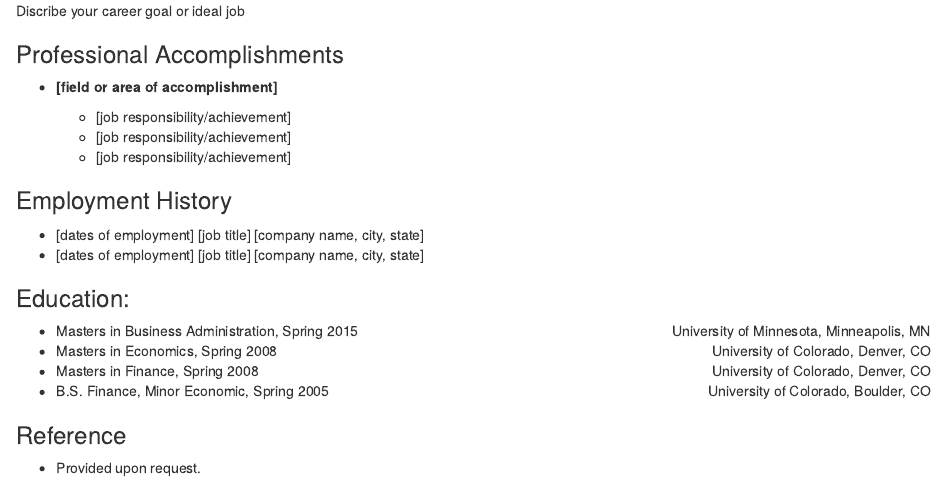
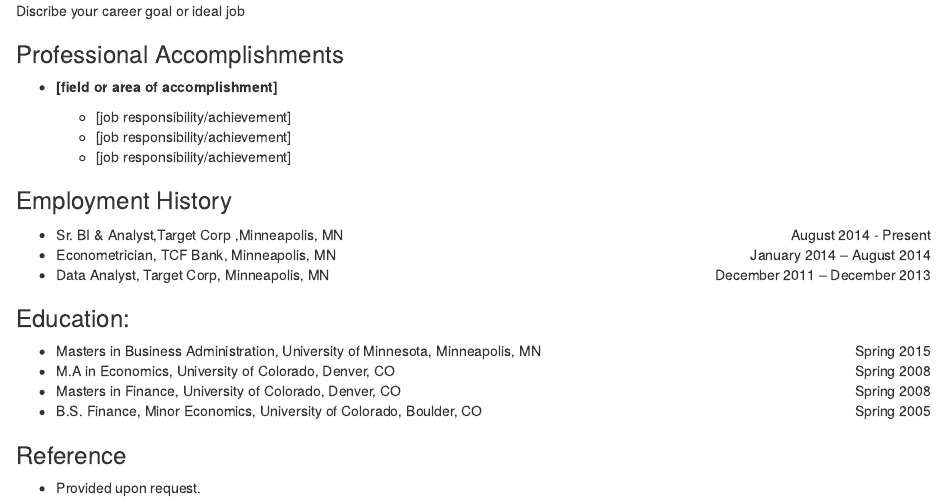
Before and after one commit to Fredo-XVII/FREDO-XVII.github.io, an R Markdown document (Alfredo G Marquez/Alfredo G Marquez.Rmd): the page in a window 1100 px wide, from 190 px down. Rendered offline with R 4.5, knitr and Pandoc, with nearby package versions.

Commit message:
fixed format visualization issues

```diff
--- a/Alfredo G Marquez/Alfredo G Marquez.Rmd
+++ b/Alfredo G Marquez/Alfredo G Marquez.Rmd
@@ -20,23 +20,23 @@ theme: journal
     - [job responsibility/achievement]
 
 ### Employment History
-  - [dates of employment] [job title] [company name, city, state]
-  - [dates of employment] [job title] [company name, city, state]
+ - <span style="text-align:left;">Sr. BI & Analyst,Target Corp ,Minneapolis, MN
+    <span style="float:right;">August 2014 - Present</span>
+ - <span style="text-align:left;">Econometrician, TCF Bank, Minneapolis, MN
+    <span style="float:right;">January 2014 – August 2014</span>
+ - <span style="text-align:left;">Data Analyst, Target Corp, Minneapolis, MN
+    <span style="float:right;">December 2011 – December 2013</span>
 
 
 ### Education:
- - <span style="text-align:left;">Masters in Business Administration,
-    <span style="text-align:center;">Spring 2015</span>
-    <span style="float:right;">University of Minnesota, Minneapolis, MN</span>
- - <span style="text-align:left;">Masters in Economics,
-    <span style="text-align:center;">Spring 2008</span>
-    <span style="float:right;">University of Colorado, Denver, CO</span>
- - <span style="text-align:left;">Masters in Finance,
-    <span style="text-align:center;">Spring 2008 </span>
-    <span style="float:right;">University of Colorado, Denver, CO</span>
- - <span style="text-align:left;">B.S. Finance, Minor Economic,
-    <span style="text-align:center;"> Spring 2005</span>
-    <span style="float:right;">University of Colorado, Boulder, CO</span>
+ - <span style="text-align:left;">Masters in Business Administration, University of Minnesota, Minneapolis, MN
+    <span style="float:right;">Spring 2015</span>
+ - <span style="text-align:left;">M.A in Economics, University of Colorado, Denver, CO
+    <span style="float:right;">Spring 2008</span>
+ - <span style="text-align:left;">Masters in Finance, University of Colorado, Denver, CO
+    <span style="float:right;">Spring 2008</span>
+ - <span style="text-align:left;">B.S. Finance, Minor Economics, University of Colorado, Boulder, CO
+    <span style="float:right;">Spring 2005</span>
 
 
 ### Reference
```
Also changed, not shown: Alfredo G Marquez/Alfredo_G_Marquez.html.
